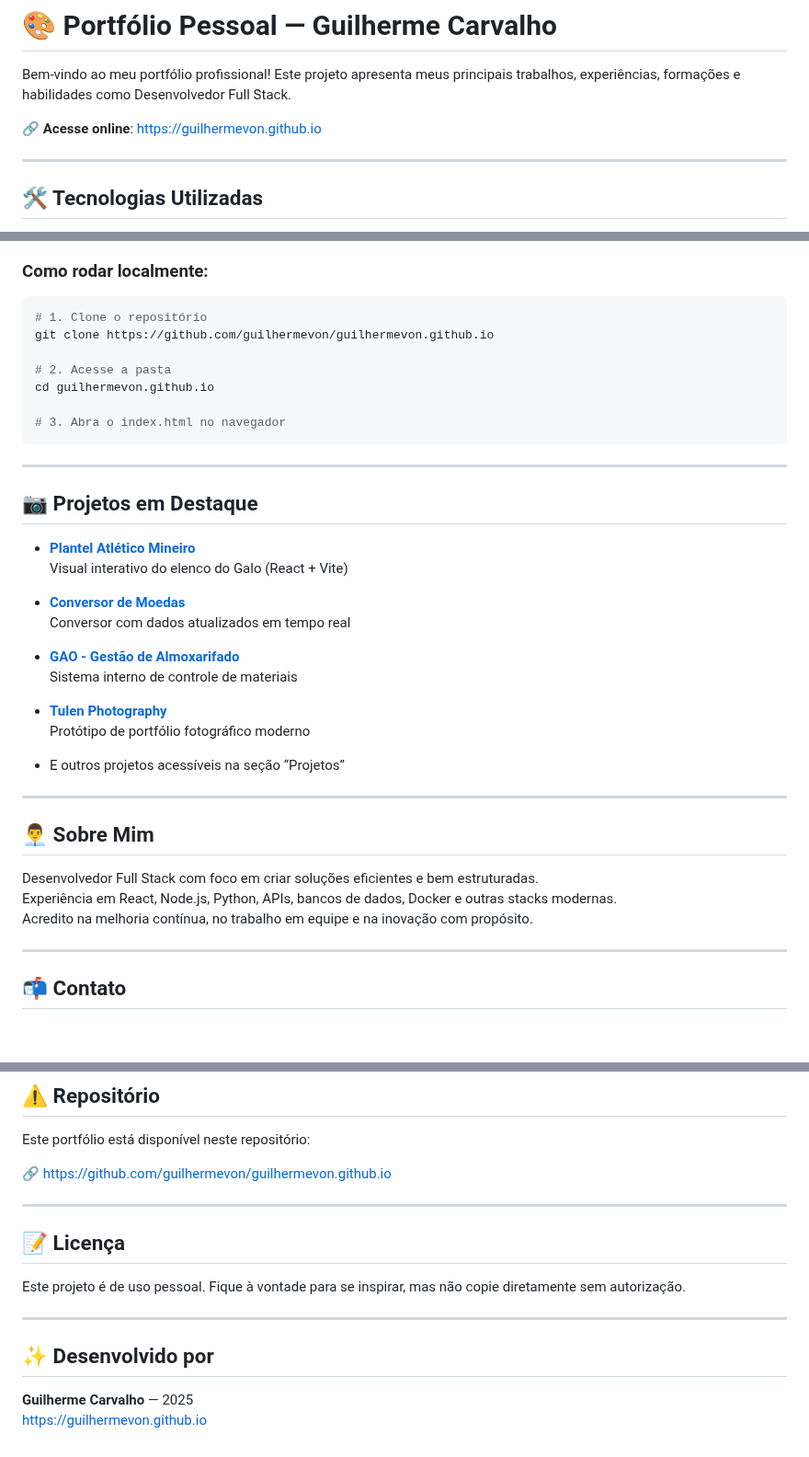
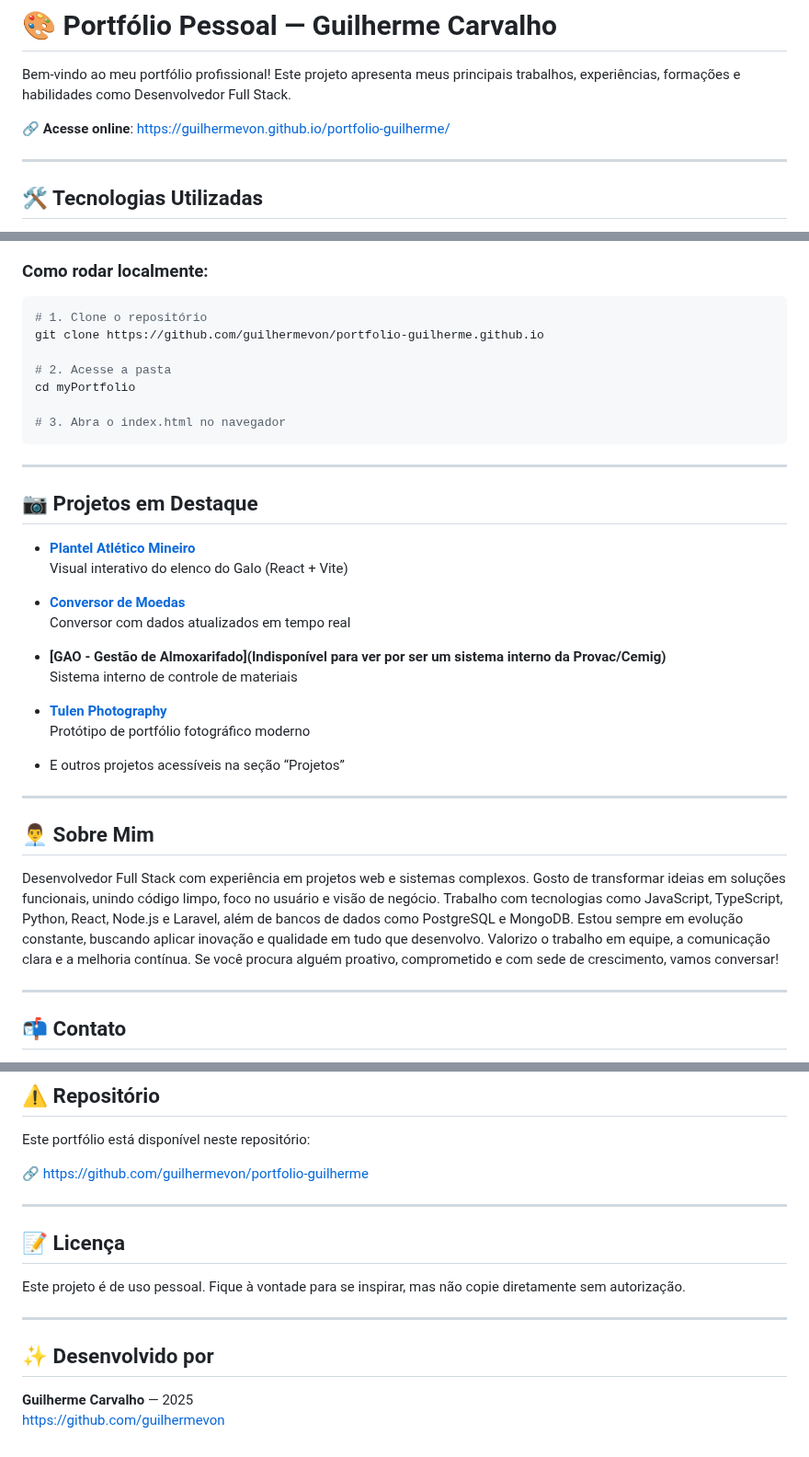
Before and after one commit to guilhermevon/portfolio-guilherme, a Markdown page: README.md, 3 parts joined by grey strips. Shown at 92% size. Drawn GitHub-style; blank space fills up the shorter version.

````diff
--- a/README.md
+++ b/README.md
@@ -2,7 +2,7 @@
 
 Bem-vindo ao meu portfólio profissional! Este projeto apresenta meus principais trabalhos, experiências, formações e habilidades como Desenvolvedor Full Stack.
 
-🔗 **Acesse online**: [https://guilhermevon.github.io](https://guilhermevon.github.io)
+🔗 **Acesse online**: [https://guilhermevon.github.io/portfolio-guilherme/](https://guilhermevon.github.io/portfolio-guilherme/)
 
 ---
 
@@ -46,10 +46,10 @@ Este site está hospedado gratuitamente com o GitHub Pages.
 
 ```bash
 # 1. Clone o repositório
-git clone https://github.com/guilhermevon/guilhermevon.github.io
+git clone https://github.com/guilhermevon/portfolio-guilherme.github.io
 
 # 2. Acesse a pasta
-cd guilhermevon.github.io
+cd myPortfolio
 
 # 3. Abra o index.html no navegador
 ```
@@ -64,7 +64,7 @@ cd guilhermevon.github.io
 - **[Conversor de Moedas](https://guilhermevon.github.io/conversorMoedas/)**
   Conversor com dados atualizados em tempo real
 
-- **[GAO - Gestão de Almoxarifado](https://github.com/guilhermevon/provac_almoxarifado)**
+- **[GAO - Gestão de Almoxarifado](Indisponível para ver por ser um sistema interno da Provac/Cemig)**
   Sistema interno de controle de materiais
 
 - **[Tulen Photography](https://guilhermevon.github.io/tulen-photography/)**
@@ -76,9 +76,9 @@ cd guilhermevon.github.io
 
 ## 👨‍💼 Sobre Mim
 
-Desenvolvedor Full Stack com foco em criar soluções eficientes e bem estruturadas.
-Experiência em React, Node.js, Python, APIs, bancos de dados, Docker e outras stacks modernas.
-Acredito na melhoria contínua, no trabalho em equipe e na inovação com propósito.
+Desenvolvedor Full Stack com experiência em projetos web e sistemas complexos. Gosto de transformar ideias em soluções funcionais, unindo código limpo, foco no usuário e visão de negócio.
+Trabalho com tecnologias como JavaScript, TypeScript, Python, React, Node.js e Laravel, além de bancos de dados como PostgreSQL e MongoDB. Estou sempre em evolução constante, buscando aplicar inovação e qualidade em tudo que desenvolvo.
+Valorizo o trabalho em equipe, a comunicação clara e a melhoria contínua. Se você procura alguém proativo, comprometido e com sede de crescimento, vamos conversar!
 
 ---
 
@@ -95,7 +95,7 @@ Acredito na melhoria contínua, no trabalho em equipe e na inovação com propó
 
 Este portfólio está disponível neste repositório:
 
-🔗 [https://github.com/guilhermevon/guilhermevon.github.io](https://github.com/guilhermevon/guilhermevon.github.io)
+🔗 [https://github.com/guilhermevon/portfolio-guilherme](https://github.com/guilhermevon/portfolio-guilherme)
 
 ---
 
@@ -108,4 +108,4 @@ Este projeto é de uso pessoal. Fique à vontade para se inspirar, mas não copi
 ## ✨ Desenvolvido por
 
 **Guilherme Carvalho** — 2025
-[https://guilhermevon.github.io](https://guilhermevon.github.io)
+[https://github.com/guilhermevon](https://github.com/guilhermevon)
````
